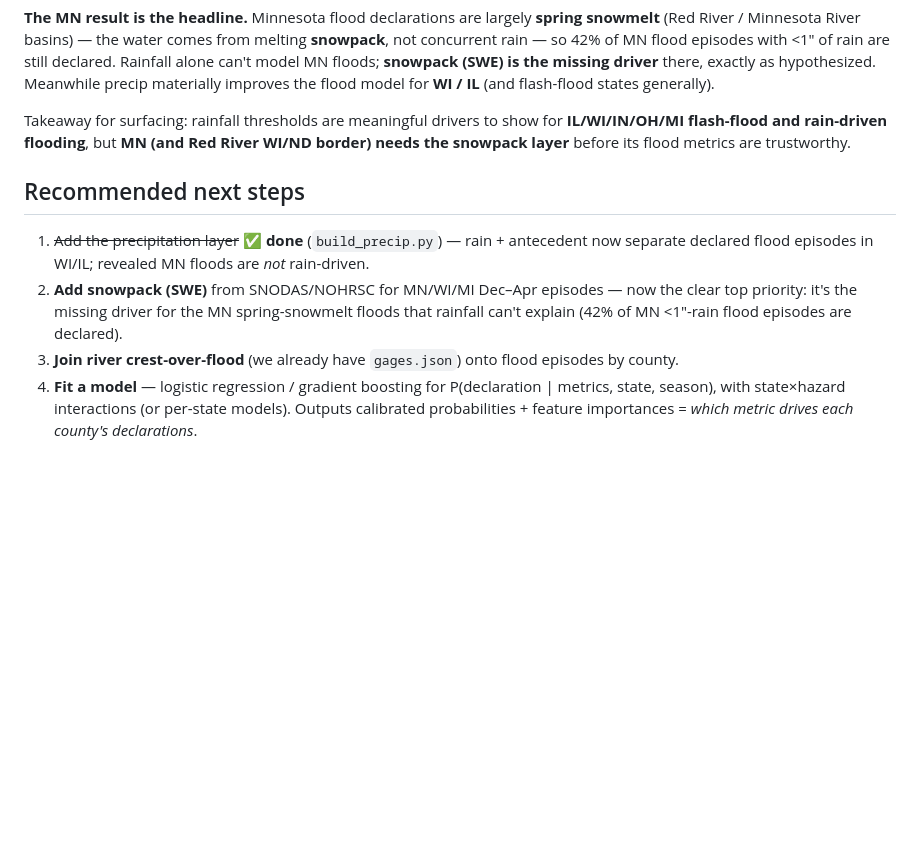
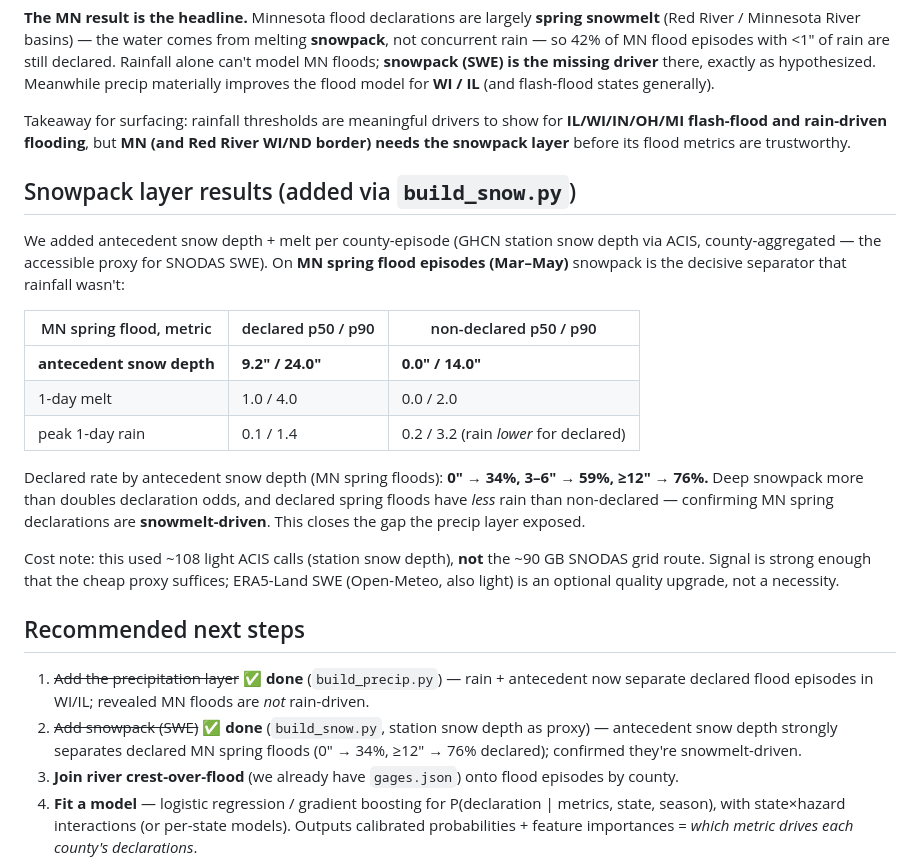
Before and after one commit to calebpaulsmith/DisasterParameters, a Markdown page: analysis/county-driver-findings.md, the part around the change. GitHub-like rendering; blank space fills up the shorter version.

Commit message:
Findings: snowpack layer — antecedent snow depth drives MN spring floods
MN spring (Mar-May) flood episodes: antecedent snow depth declared 9.2"/24.0" vs
non-declared 0.0"/14.0"; declared rate 0" -> 34%, >=12" -> 76%. Declared spring
floods have LESS rain than non-declared, confirming snowmelt drives MN spring
declarations. Closes the gap the precip layer exposed; cheap ACIS snow-depth
proxy (~108 calls) sufficed, no SNODAS grids needed.

Co-Authored-By: Claude Opus 4.8 (1M context) <noreply@anthropic.com>
Claude-Session: https://claude.ai/code/session_0169n88asGLzc9BR4wXAYJHx

```diff
--- a/analysis/county-driver-findings.md
+++ b/analysis/county-driver-findings.md
@@ -93,14 +93,35 @@ Takeaway for surfacing: rainfall thresholds are meaningful drivers to show for
 **IL/WI/IN/OH/MI flash-flood and rain-driven flooding**, but **MN (and Red River
 WI/ND border) needs the snowpack layer** before its flood metrics are trustworthy.
 
+## Snowpack layer results (added via `build_snow.py`)
+
+We added antecedent snow depth + melt per county-episode (GHCN station snow depth
+via ACIS, county-aggregated — the accessible proxy for SNODAS SWE). On **MN spring
+flood episodes (Mar–May)** snowpack is the decisive separator that rainfall wasn't:
+
+| MN spring flood, metric | declared p50 / p90 | non-declared p50 / p90 |
+|---|---|---|
+| **antecedent snow depth** | **9.2″ / 24.0″** | **0.0″ / 14.0″** |
+| 1-day melt | 1.0 / 4.0 | 0.0 / 2.0 |
+| peak 1-day rain | 0.1 / 1.4 | 0.2 / 3.2 (rain *lower* for declared) |
+
+Declared rate by antecedent snow depth (MN spring floods): **0″ → 34%, 3–6″ → 59%,
+≥12″ → 76%.** Deep snowpack more than doubles declaration odds, and declared spring
+floods have *less* rain than non-declared — confirming MN spring declarations are
+**snowmelt-driven**. This closes the gap the precip layer exposed.
+
+Cost note: this used ~108 light ACIS calls (station snow depth), **not** the ~90 GB
+SNODAS grid route. Signal is strong enough that the cheap proxy suffices; ERA5-Land
+SWE (Open-Meteo, also light) is an optional quality upgrade, not a necessity.
+
 ## Recommended next steps
 
 1. ~~Add the precipitation layer~~ ✅ **done** (`build_precip.py`) — rain + antecedent
    now separate declared flood episodes in WI/IL; revealed MN floods are *not*
    rain-driven.
-2. **Add snowpack (SWE)** from SNODAS/NOHRSC for MN/WI/MI Dec–Apr episodes — now the
-   clear top priority: it's the missing driver for the MN spring-snowmelt floods
-   that rainfall can't explain (42% of MN <1″-rain flood episodes are declared).
+2. ~~Add snowpack (SWE)~~ ✅ **done** (`build_snow.py`, station snow depth as proxy) —
+   antecedent snow depth strongly separates declared MN spring floods (0″ → 34%,
+   ≥12″ → 76% declared); confirmed they're snowmelt-driven.
 3. **Join river crest-over-flood** (we already have `gages.json`) onto flood
    episodes by county.
 4. **Fit a model** — logistic regression / gradient boosting for P(declaration |
```
